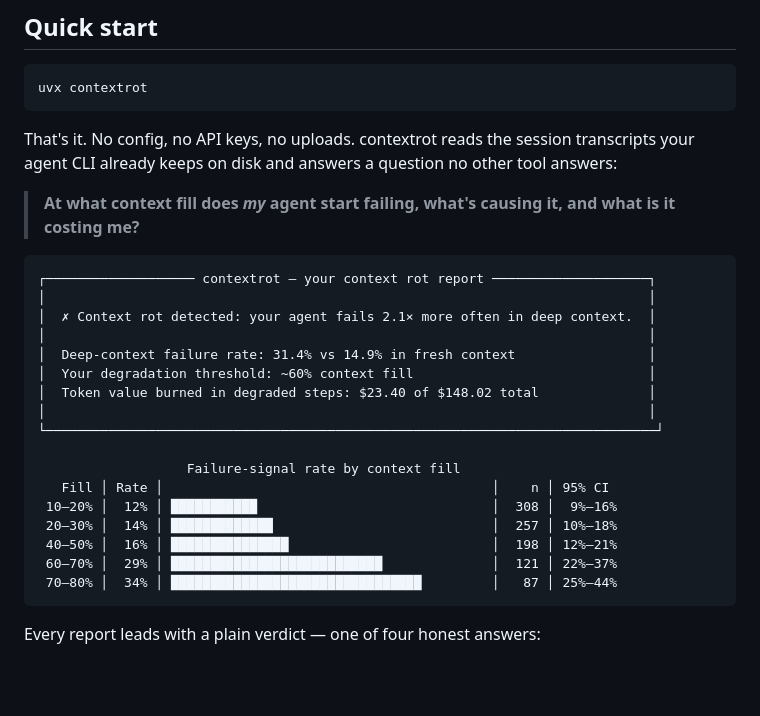
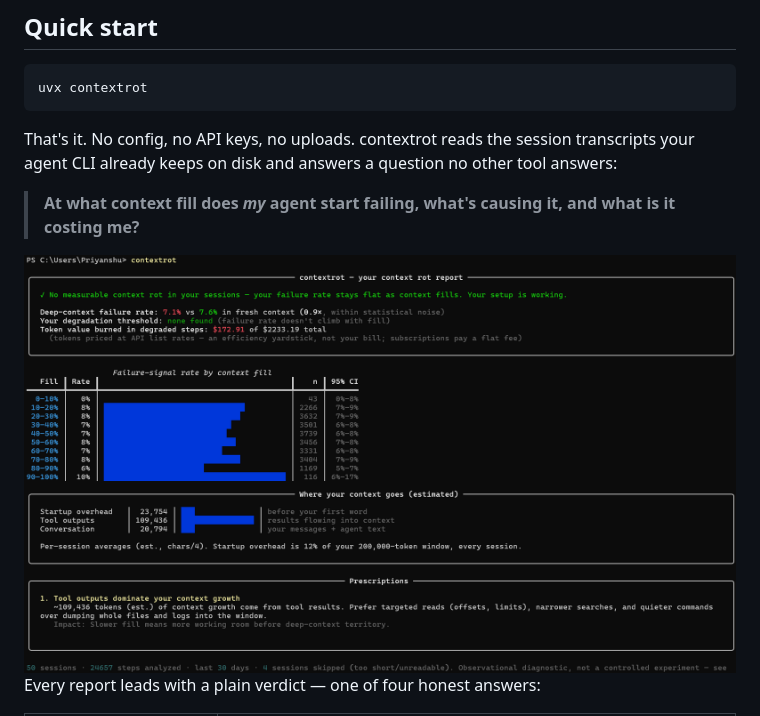
Before and after one commit to Priyanshu-byte-coder/contextrot, a Markdown page: README.md, the part around the change printed below. Drawn GitHub-style; pictures changed too: assets/screenshot.png (added); blank space fills up the shorter version.

Commit message:
docs: real terminal screenshot in README hero, downloads badge

````diff
--- a/README.md
+++ b/README.md
@@ -24,25 +25,9 @@ That's it. No config, no API keys, no uploads. contextrot reads the session tran
 
 > **At what context fill does *my* agent start failing, what's causing it, and what is it costing me?**
 
-```
-┌─────────────────── contextrot — your context rot report ────────────────────┐
-│                                                                             │
-│  ✗ Context rot detected: your agent fails 2.1× more often in deep context.  │
-│                                                                             │
-│  Deep-context failure rate: 31.4% vs 14.9% in fresh context                 │
-│  Your degradation threshold: ~60% context fill                              │
-│  Token value burned in degraded steps: $23.40 of $148.02 total              │
-│                                                                             │
-└──────────────────────────────────────────────────────────────────────────────┘
-
-                   Failure-signal rate by context fill
-   Fill │ Rate │                                          │    n │ 95% CI
- 10–20% │  12% │ ███████████                              │  308 │  9%–16%
- 20–30% │  14% │ █████████████                            │  257 │ 10%–18%
- 40–50% │  16% │ ███████████████                          │  198 │ 12%–21%
- 60–70% │  29% │ ███████████████████████████              │  121 │ 22%–37%
- 70–80% │  34% │ ████████████████████████████████         │   87 │ 25%–44%
-```
+<div align="center">
+  <img src="https://raw.githubusercontent.com/Priyanshu-byte-coder/contextrot/main/assets/screenshot.png" alt="contextrot terminal report: verdict, rot curve by context fill with confidence intervals, context composition, and prescriptions" width="900">
+</div>
 
 Every report leads with a plain verdict — one of four honest answers:
 
````
Also changed, not shown: other parts of README.md (+1 -0 lines).
